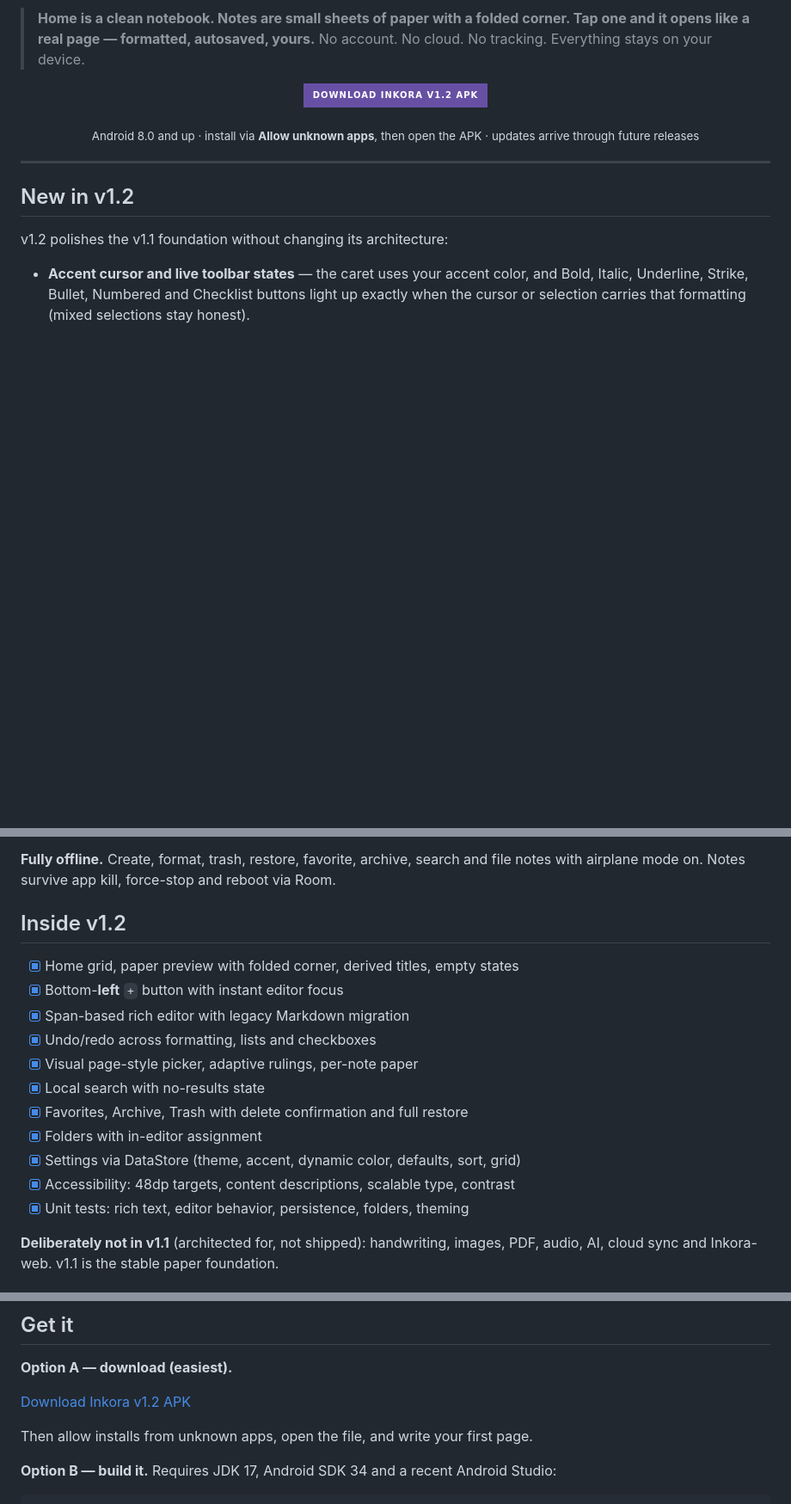
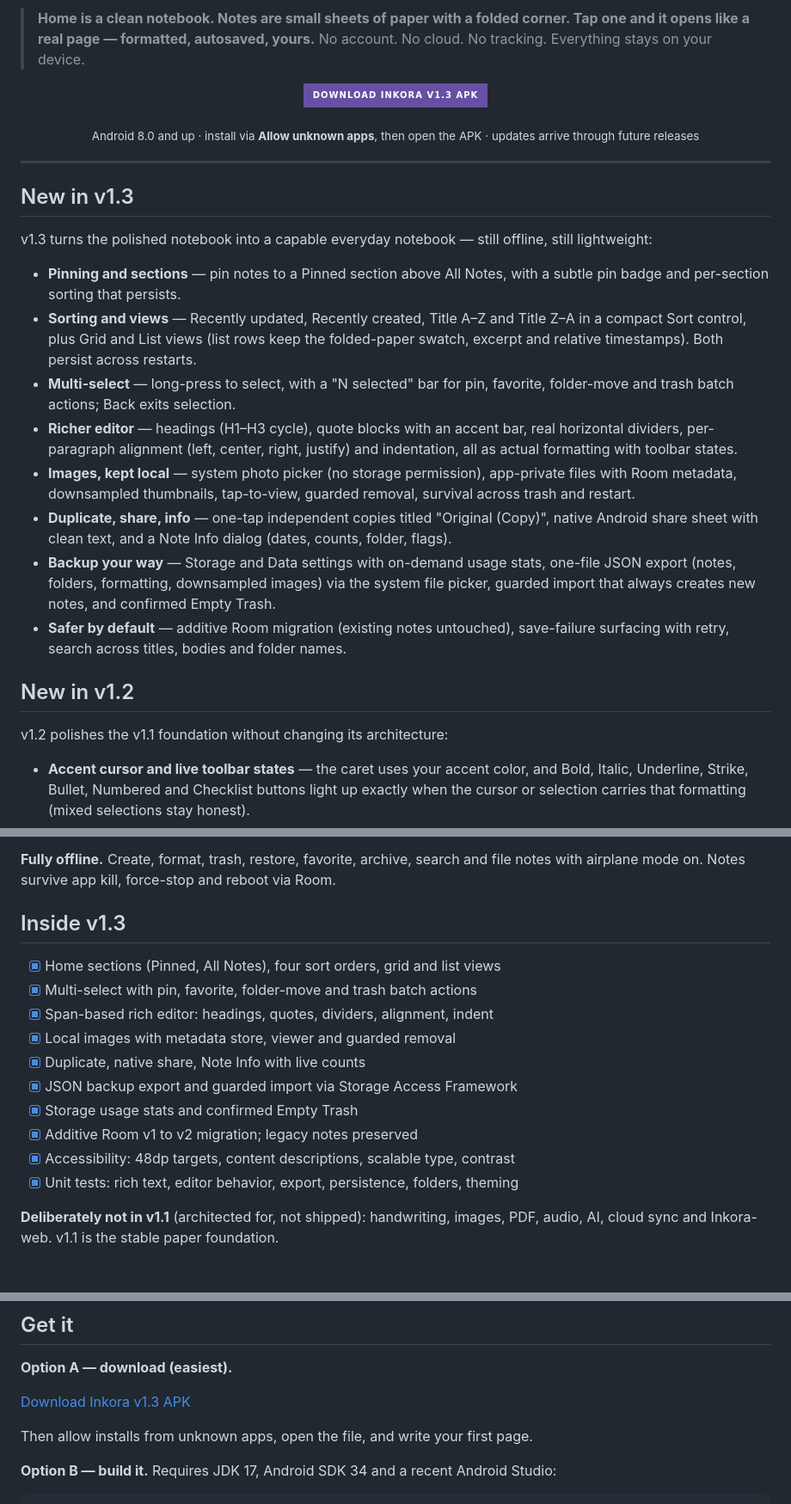
Before and after one commit to mrduhlol/Inkora, a Markdown page: README.md, 3 parts joined by grey strips. Shown at 86% size. Drawn GitHub-style; badges without logos; blank space fills up the shorter version.

Commit message:
docs: README for v1.3, no emojis

```diff
--- a/README.md
+++ b/README.md
@@ -12,7 +12,7 @@
 
 <p align="center">
   <a href="https://github.com/mrduhlol/Inkora/releases/latest/download/Inkora-debug.apk">
-    <img src="https://img.shields.io/badge/Download_Inkora_v1.2_APK-6750A4?style=for-the-badge&logo=android&logoColor=white" alt="Download Inkora v1.2 APK" />
+    <img src="https://img.shields.io/badge/Download_Inkora_v1.3_APK-6750A4?style=for-the-badge&logo=android&logoColor=white" alt="Download Inkora v1.3 APK" />
   </a>
 </p>
 
@@ -21,6 +21,19 @@
 </p>
 
 ---
+
+## New in v1.3
+
+v1.3 turns the polished notebook into a capable everyday notebook — still offline, still lightweight:
+
+- **Pinning and sections** — pin notes to a Pinned section above All Notes, with a subtle pin badge and per-section sorting that persists.
+- **Sorting and views** — Recently updated, Recently created, Title A–Z and Title Z–A in a compact Sort control, plus Grid and List views (list rows keep the folded-paper swatch, excerpt and relative timestamps). Both persist across restarts.
+- **Multi-select** — long-press to select, with a "N selected" bar for pin, favorite, folder-move and trash batch actions; Back exits selection.
+- **Richer editor** — headings (H1–H3 cycle), quote blocks with an accent bar, real horizontal dividers, per-paragraph alignment (left, center, right, justify) and indentation, all as actual formatting with toolbar states.
+- **Images, kept local** — system photo picker (no storage permission), app-private files with Room metadata, downsampled thumbnails, tap-to-view, guarded removal, survival across trash and restart.
+- **Duplicate, share, info** — one-tap independent copies titled "Original (Copy)", native Android share sheet with clean text, and a Note Info dialog (dates, counts, folder, flags).
+- **Backup your way** — Storage and Data settings with on-demand usage stats, one-file JSON export (notes, folders, formatting, downsampled images) via the system file picker, guarded import that always creates new notes, and confirmed Empty Trash.
+- **Safer by default** — additive Room migration (existing notes untouched), save-failure surfacing with retry, search across titles, bodies and folder names.
 
 ## New in v1.2
 
@@ -65,19 +78,18 @@ v1.1 rebuilds the editor around real rich text and fixes the most-reported v1.0
 
 **Fully offline.** Create, format, trash, restore, favorite, archive, search and file notes with airplane mode on. Notes survive app kill, force-stop and reboot via Room.
 
-## Inside v1.2
+## Inside v1.3
 
-- [x] Home grid, paper preview with folded corner, derived titles, empty states
-- [x] Bottom-**left** `+` button with instant editor focus
-- [x] Span-based rich editor with legacy Markdown migration
-- [x] Undo/redo across formatting, lists and checkboxes
-- [x] Visual page-style picker, adaptive rulings, per-note paper
-- [x] Local search with no-results state
-- [x] Favorites, Archive, Trash with delete confirmation and full restore
-- [x] Folders with in-editor assignment
-- [x] Settings via DataStore (theme, accent, dynamic color, defaults, sort, grid)
+- [x] Home sections (Pinned, All Notes), four sort orders, grid and list views
+- [x] Multi-select with pin, favorite, folder-move and trash batch actions
+- [x] Span-based rich editor: headings, quotes, dividers, alignment, indent
+- [x] Local images with metadata store, viewer and guarded removal
+- [x] Duplicate, native share, Note Info with live counts
+- [x] JSON backup export and guarded import via Storage Access Framework
+- [x] Storage usage stats and confirmed Empty Trash
+- [x] Additive Room v1 to v2 migration; legacy notes preserved
 - [x] Accessibility: 48dp targets, content descriptions, scalable type, contrast
-- [x] Unit tests: rich text, editor behavior, persistence, folders, theming
+- [x] Unit tests: rich text, editor behavior, export, persistence, folders, theming
 
 **Deliberately not in v1.1** (architected for, not shipped): handwriting, images, PDF, audio, AI, cloud sync and Inkora-web. v1.1 is the stable paper foundation.
 
@@ -115,7 +127,7 @@ app/src/main/java/com/abhishek/inkora/
 
 **Option A — download (easiest).**
 
-[Download Inkora v1.2 APK](https://github.com/mrduhlol/Inkora/releases/latest/download/Inkora-debug.apk)
+[Download Inkora v1.3 APK](https://github.com/mrduhlol/Inkora/releases/latest/download/Inkora-debug.apk)
 
 Then allow installs from unknown apps, open the file, and write your first page.
 
```
Also changed, not shown: other parts of README.md (+1 -1 lines).
